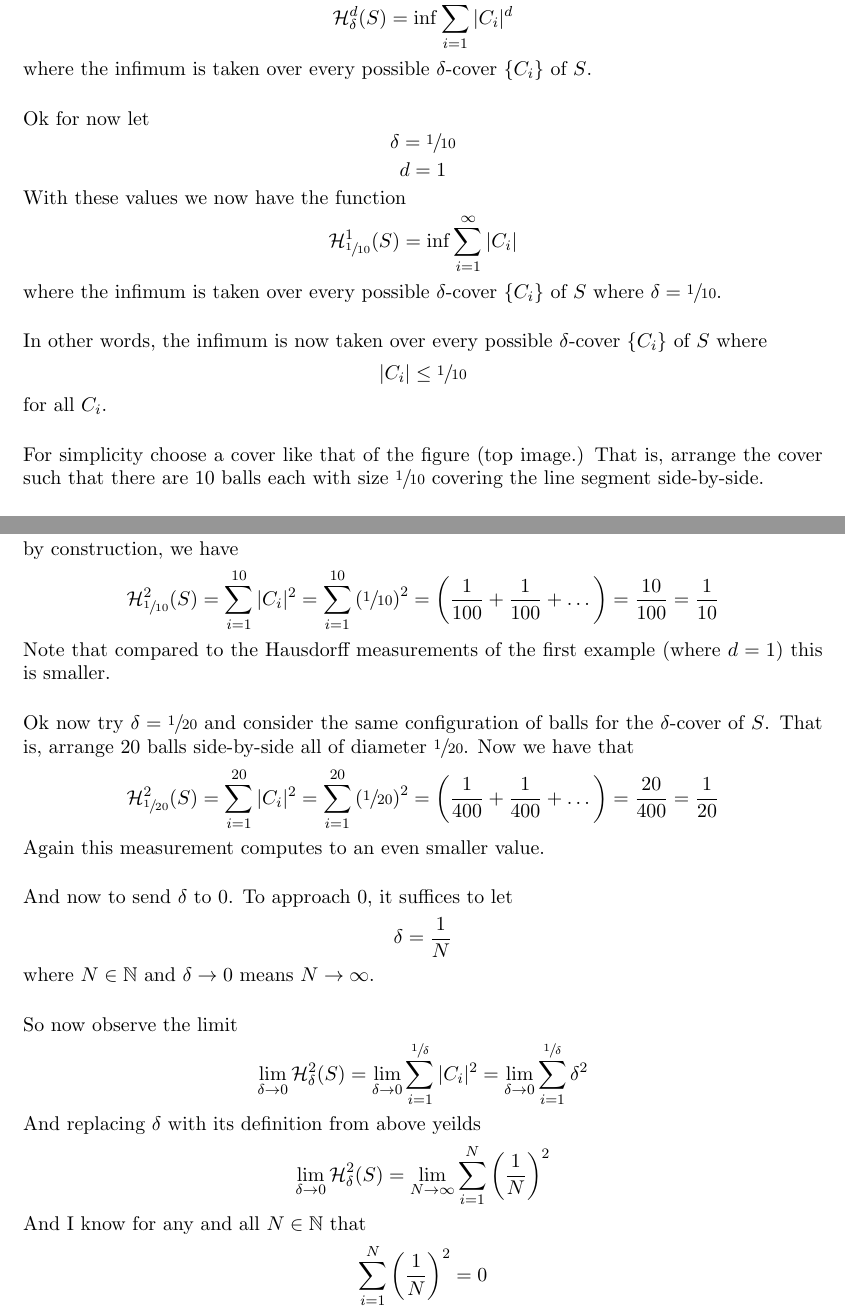
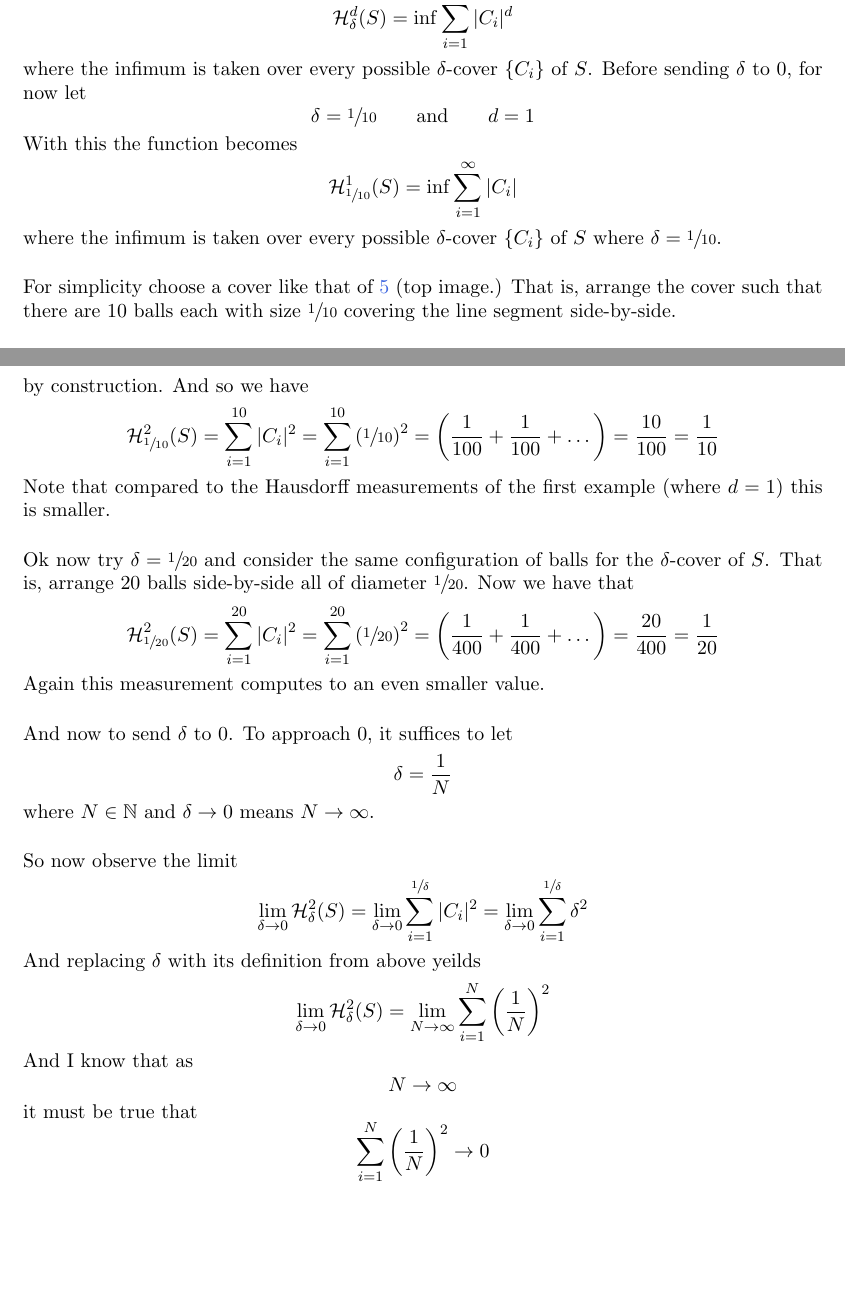
Before and after one commit to Max-7777/DRP-spring-2025-measures-curves-fractals, a LaTeX document (drp2025fractals.tex): two parts of pages 12 and 15 of 20, joined at a grey line, cut so that both start at the same text, the shorter picture padded with empty space. Compiled offline with pdfLaTeX.

Commit message:
Add files via upload

```diff
--- a/drp2025fractals.tex
+++ b/drp2025fractals.tex
@@ -237,16 +237,11 @@ Let's measure some objects using Hausdorff measure.
 	\[S = [0,1]\]
 	The length of $S$ is 1. Though now I would like to compute the measure of this set $S$ using Hausdorff measure. Recall the function
 	\[\mathcal{H}_{\delta}^d (S) = \inf \sum_{i=1}^{\infty} |C_i|^d\]
-	where the infimum is taken over every possible $\delta$-cover $\{C_i\}$ of $S$.
-	\\[0.2in]Ok for now let
-	\[\delta = \sfrac{1}{10}\]
-	\[d = 1\]
-	With these values we now have the function
+	where the infimum is taken over every possible $\delta$-cover $\{C_i\}$ of $S$. Before sending $\delta$ to 0, for now let
+	\[\delta = \sfrac{1}{10} \qquad \text{and} \qquad d = 1\]
+	With this the function becomes
 	\[\mathcal{H}_{\sfrac{1}{10}}^{1} (S) = \inf \sum_{i=1}^{\infty} |C_i|\]
 	where the infimum is taken over every possible $\delta$-cover $\{C_i\}$ of $S$ where $\delta = \sfrac{1}{10}$.
-	\\[0.2in]In other words, the infimum is now taken over every possible $\delta$-cover $\{C_i\}$ of $S$ where
-	\[|C_i| \le \sfrac{1}{10}\]
-	for all $C_i$.
 	\begin{figure}[h]
 		\includegraphics[scale=0.25]{img/c19.jpg}
 		\includegraphics[scale=0.26]{img/c18.jpg}
@@ -256,5 +252,5 @@ Let's measure some objects using Hausdorff measure.
 	\end{figure}
-	\\[0.2in]For simplicity choose a cover like that of the figure (top image.) That is, arrange the cover such that there are 10 balls each with size $\sfrac{1}{10}$ covering the line segment side-by-side.
+	\\[0.2in]For simplicity choose a cover like that of \ref{fig:figure5} (top image.) That is, arrange the cover such that there are 10 balls each with size $\sfrac{1}{10}$ covering the line segment side-by-side.
 	\\[0.2in]For each ball in the cover
 	\[|C_i| = \sfrac{1}{10}\]
 	So we have
@@ -292,7 +288,7 @@ Note that throughout the above compution of dimensionality, $d=1$ was given. To
 	\\[0.2in]Again we apply the previous covering, that is, an arrangement of balls such that every ball, each with size $\sfrac{1}{10}$, covers the line segment side-by-side.
 	\\[0.2in]For each ball within the cover
 	\[|C_i| = \sfrac{1}{10}\]
-	by construction, we have
+	by construction. And so we have
 	\[\mathcal{H}_{\sfrac{1}{10}}^{2} (S) = \sum_{i=1}^{10} |C_i|^2 = \sum_{i=1}^{10} \left( \sfrac{1}{10} \right)^2 = \left( \frac{1}{100} + \frac{1}{100} + \dots \right) = \frac{10}{100} = \frac{1}{10}\]
 	Note that compared to the Hausdorff measurements of the first example (where $d = 1$) this is smaller.
 	\\[0.2in]Ok now try $\delta = \sfrac{1}{20}$ and consider the same configuration of balls for the $\delta$-cover of $S$. That is, arrange 20 balls side-by-side all of diameter $\sfrac{1}{20}$. Now we have that
@@ -305,8 +301,10 @@ Note that throughout the above compution of dimensionality, $d=1$ was given. To
 	\[\lim_{\delta \rightarrow 0} \mathcal{H}_{\delta}^{2} (S) = \lim_{\delta \rightarrow 0} \sum_{i=1}^{\sfrac{1}{\delta}} |C_i|^2 = \lim_{\delta \rightarrow 0} \sum_{i=1}^{\sfrac{1}{\delta}} \delta^2\]
 	And replacing $\delta$ with its definition from above yeilds
 	\[\lim_{\delta \rightarrow 0} \mathcal{H}_{\delta}^{2} (S) = \lim_{N \rightarrow \infty} \sum_{i=1}^{N} \left( \frac{1}{N} \right)^2\]
-	And I know for any and all $N \in \N$ that
-	\[\sum_{i=1}^{N} \left( \frac{1}{N} \right)^2 = 0\]
+	And I know that as
+	\[N \rightarrow \infty\]
+	it must be true that
+	\[\sum_{i=1}^{N} \left( \frac{1}{N} \right)^2 \rightarrow 0\]
 	Thus we have that the Hausdorff measure when $d = 2$ of the set $S$ where $S = [0,1]$ is
 	\[\mathcal{H}^2 (S) = \lim_{\delta \rightarrow 0} \mathcal{H}_{\delta}^{2} (S) = \lim_{N \rightarrow \infty} \sum_{i=1}^{N} \left( \frac{1}{N}\right)^2 = 0\]
 	Well by increasing $d$ to 2, the computation has now yeilded an answer which disagrees with intuition.
```
Also changed, not shown: drp2025fractals.pdf, drp2025fractals.tex (7 more changed lines).
